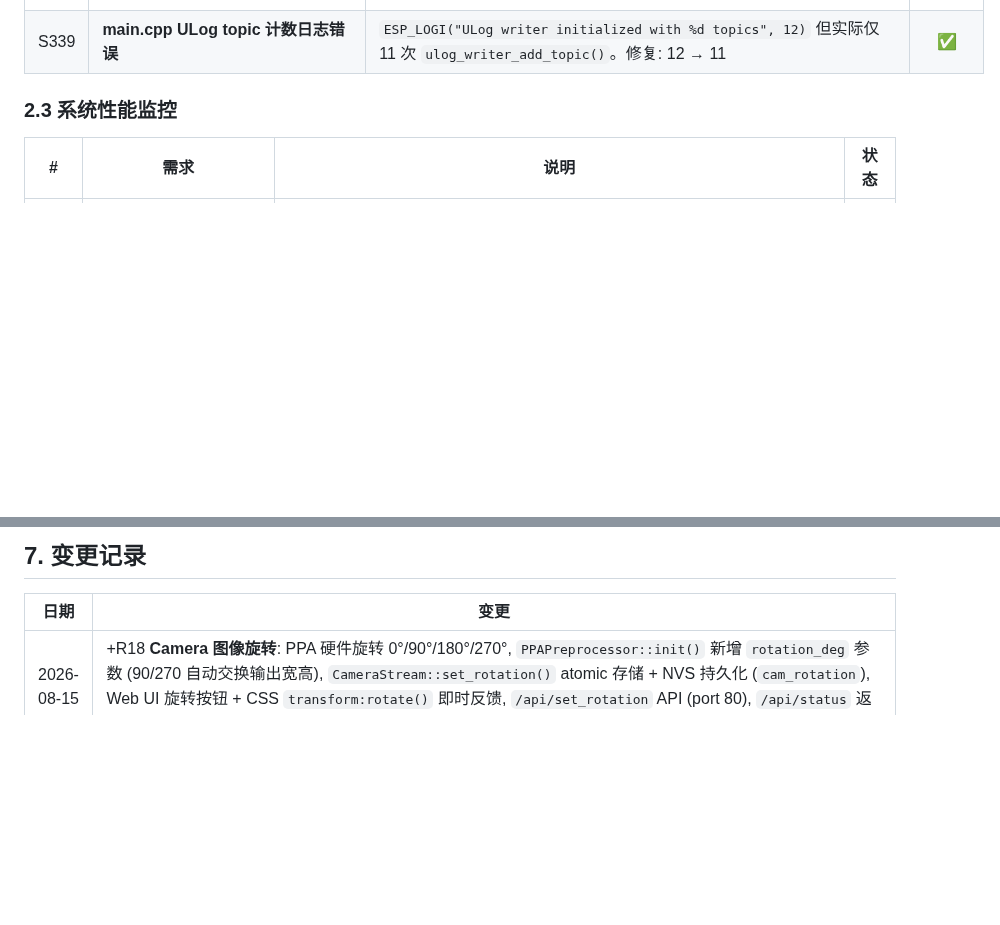
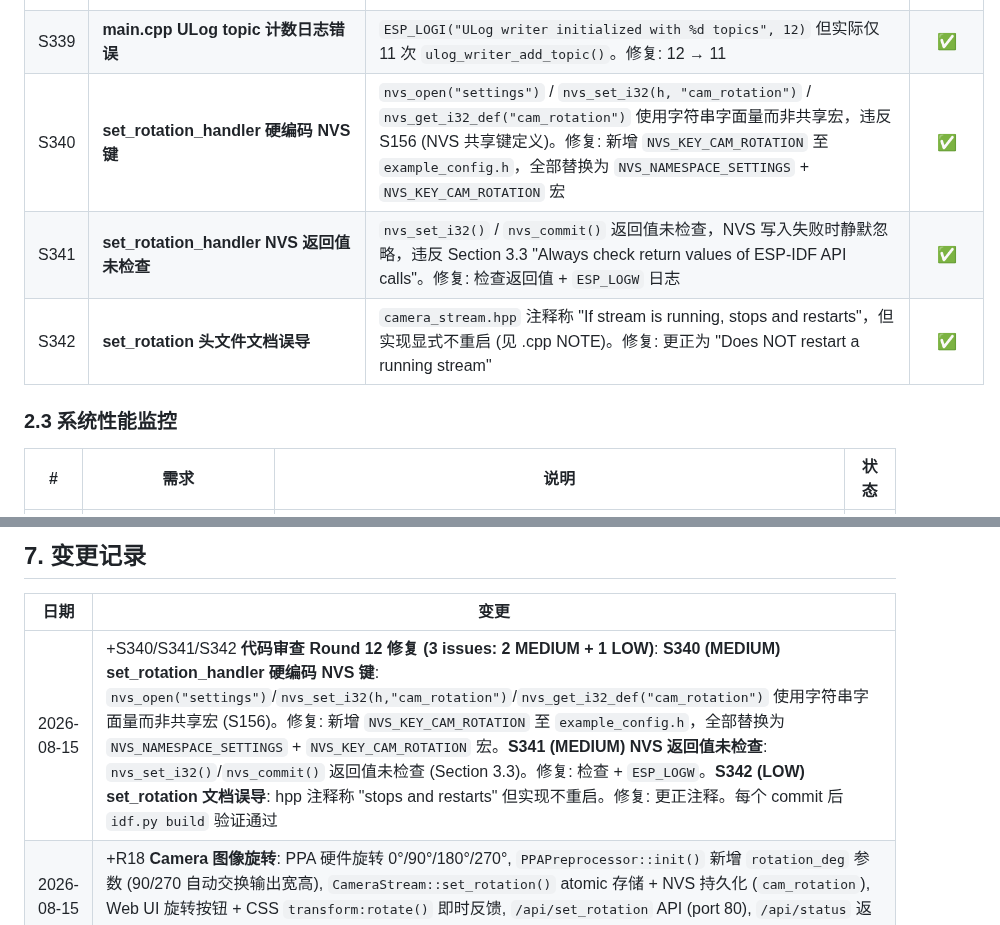
Before and after one commit to huanglilong/esp32p4_monitor, a Markdown page: PROJECT_REQUIREMENTS.md, 2 parts joined by grey strips. Drawn GitHub-style; blank space fills up the shorter version.

Commit message:
docs: register Round 12 code-review fixes S340/S341/S342
S340: hardcoded NVS key strings → shared macros (S156)
S341: unchecked nvs_set_i32/nvs_commit return values (Section 3.3)
S342: misleading set_rotation docstring corrected

Co-authored-by: Copilot <223556219+Copilot@users.noreply.github.com>

```diff
--- a/PROJECT_REQUIREMENTS.md
+++ b/PROJECT_REQUIREMENTS.md
@@ -388,6 +388,9 @@
 | S336 | **CameraStream start() httpd 失败路径栈泄漏** | `_start_http_server()` 失败时 `_running=false` 且 stop() CAS guard 立即返回 → 32KB PSRAM capture stack 永不释放。修复: start() 失败路径 `_capture_stack.exchange(nullptr)` 原子摘除并释放 | ✅ |
 | S337 | **wifi_manager 跨核状态变量数据竞态** | `s_connected`/`s_ap_active`/`s_sta_configured`/`s_mode`/`s_wifi_started` 为普通 bool/enum，由 event loop task 写入、LVGL/web/httpd 任务跨核读取 — C11 data race。修复: 全部转 `atomic_bool`/`_Atomic` + acquire/release 显式内存序，`notify_state_changed` 静态缓存同转 atomic | ✅ |
 | S339 | **main.cpp ULog topic 计数日志错误** | `ESP_LOGI("ULog writer initialized with %d topics", 12)` 但实际仅 11 次 `ulog_writer_add_topic()`。修复: 12 → 11 | ✅ |
+| S340 | **set_rotation_handler 硬编码 NVS 键** | `nvs_open("settings")` / `nvs_set_i32(h, "cam_rotation")` / `nvs_get_i32_def("cam_rotation")` 使用字符串字面量而非共享宏，违反 S156 (NVS 共享键定义)。修复: 新增 `NVS_KEY_CAM_ROTATION` 至 `example_config.h`，全部替换为 `NVS_NAMESPACE_SETTINGS` + `NVS_KEY_CAM_ROTATION` 宏 | ✅ |
+| S341 | **set_rotation_handler NVS 返回值未检查** | `nvs_set_i32()` / `nvs_commit()` 返回值未检查，NVS 写入失败时静默忽略，违反 Section 3.3 "Always check return values of ESP-IDF API calls"。修复: 检查返回值 + `ESP_LOGW` 日志 | ✅ |
+| S342 | **set_rotation 头文件文档误导** | `camera_stream.hpp` 注释称 "If stream is running, stops and restarts"，但实现显式不重启 (见 .cpp NOTE)。修复: 更正为 "Does NOT restart a running stream" | ✅ |
 
 ### 2.3 系统性能监控
 
@@ -540,6 +543,7 @@
 
 | 日期 | 变更 |
 |------|------|
+| 2026-08-15 | +S340/S341/S342 **代码审查 Round 12 修复 (3 issues: 2 MEDIUM + 1 LOW)**: **S340 (MEDIUM) set_rotation_handler 硬编码 NVS 键**: `nvs_open("settings")`/`nvs_set_i32(h,"cam_rotation")`/`nvs_get_i32_def("cam_rotation")` 使用字符串字面量而非共享宏 (S156)。修复: 新增 `NVS_KEY_CAM_ROTATION` 至 `example_config.h`，全部替换为 `NVS_NAMESPACE_SETTINGS` + `NVS_KEY_CAM_ROTATION` 宏。**S341 (MEDIUM) NVS 返回值未检查**: `nvs_set_i32()`/`nvs_commit()` 返回值未检查 (Section 3.3)。修复: 检查 + `ESP_LOGW`。**S342 (LOW) set_rotation 文档误导**: hpp 注释称 "stops and restarts" 但实现不重启。修复: 更正注释。每个 commit 后 `idf.py build` 验证通过 |
 | 2026-08-15 | +R18 **Camera 图像旋转**: PPA 硬件旋转 0°/90°/180°/270°, `PPAPreprocessor::init()` 新增 `rotation_deg` 参数 (90/270 自动交换输出宽高), `CameraStream::set_rotation()` atomic 存储 + NVS 持久化 (`cam_rotation`), Web UI 旋转按钮 + CSS `transform:rotate()` 即时反馈, `/api/set_rotation` API (port 80), `/api/status` 返回 `cam_rotation`, 启动时从 NVS 恢复旋转设置。pytest 测试覆盖。`idf.py build` 验证通过 |
 | 2026-08-14 | +S336/S337/S339 **代码审查 Round 11 修复 (3 issues: 1 HIGH + 1 MEDIUM + 1 LOW)**: **S336 (HIGH) CameraStream start() httpd 失败路径栈泄漏**: `_start_http_server()` 失败时 `_running=false`，stop() 的 CAS guard 立即返回 → capture task 的 32KB PSRAM stack 永不释放 (每次失败 start 泄漏 32KB PSRAM)。修复: start() 失败路径用 `_capture_stack.exchange(nullptr)` 原子摘除并 `heap_caps_free`，与 stop()/析构的释放路径互斥，保证恰好一条路径释放。**S337 (MEDIUM) wifi_manager 跨核状态变量数据竞态**: `s_connected`/`s_ap_active`/`s_sta_configured`/`s_mode`/`s_wifi_started` 为普通 bool/enum 全局变量，由 WiFi event loop task 写入、LVGL timer/web_config/httpd 任务跨核读取 — C11 data race (无原子性/内存序保证)。修复: 全部转 `atomic_bool`/`_Atomic` 并显式 acquire/release 内存序，`notify_state_changed()` 静态去重缓存同转 atomic。**S339 (LOW) main.cpp ULog topic 计数日志错误**: 日志打印 `12 topics` 但实际仅 11 次 `ulog_writer_add_topic()`。修复: 12 → 11。每个 commit 后均 `idf.py build` 验证通过 (0 warning) |
 | 2026-07-11 | **G3 wifi_manager 集成**: `common/wifi_manager/` → `components/common/wifi_manager/`。新增 `WifiService` C++ facade (main/wifi_service.hpp/cpp) — 封装 wifi_manager C API, 自动发布 uORB wifi_state, 管理 SNTP 启动和 NVS 持久化。PhoneAppSettings 重构: 移除 bootWifiAutoConnect()/wifiInit()/wifiEventHandler()/wifiReconnectTimerCallback() (~200 行), scan/connect 改用 WifiService。web_config_server 重构: 移除 s_wifi_state_sub uORB 订阅, settings_handler WiFi connect 改用 WifiService::apply_sta_config()/wait_connected()。main.cpp boot WiFi 改用 WifiService::init()+start()。CMakeLists.txt 添加 EXTRA_COMPONENT_DIRS components/common, main REQUIRES wifi_manager。wifi_manager 配置: AP always on (ap_behavior=keep) + infinite auto-reconnect。idf.py build 验证通过 |
```
